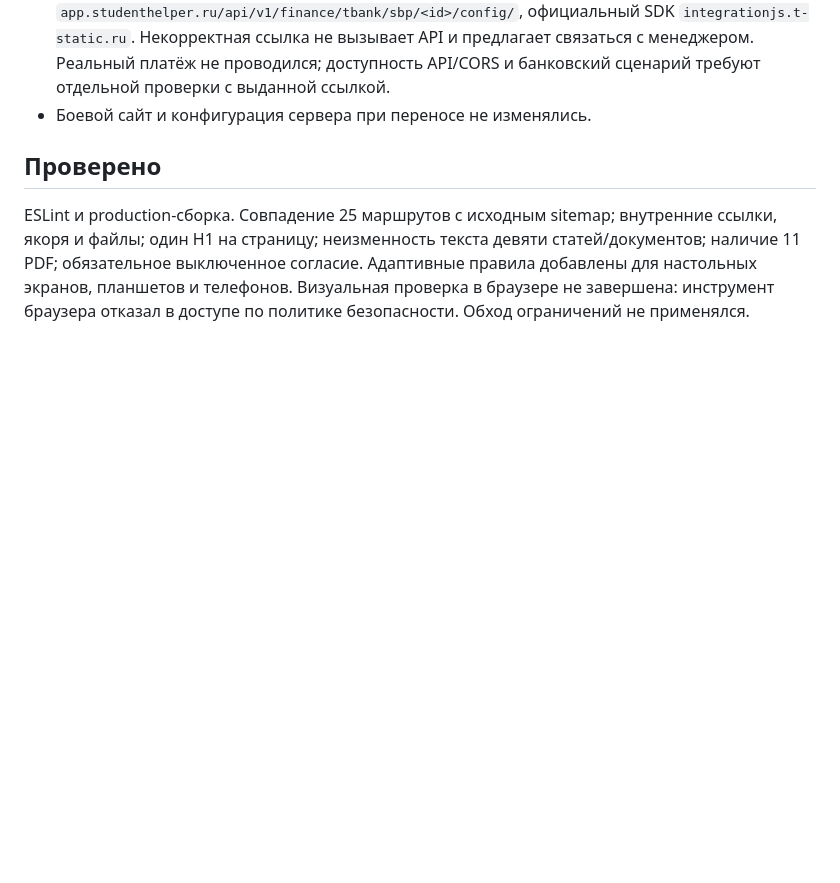
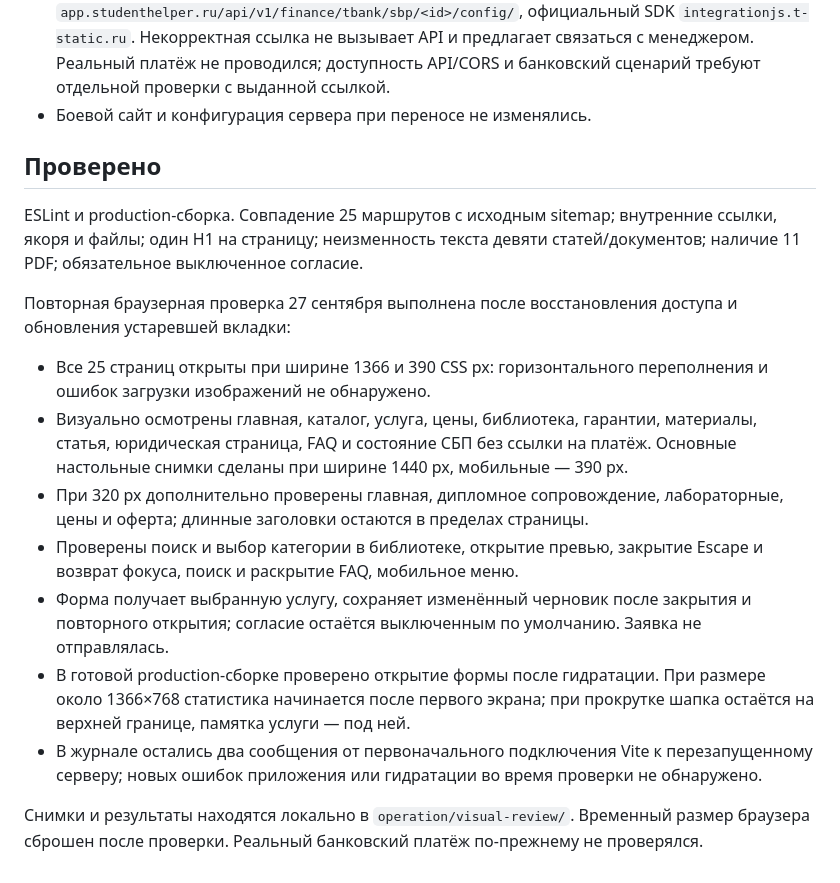
Before and after one commit to StudentHelperomsk/New-site, a Markdown page: docs/SITE_MIGRATION.md, the part around the change. Drawn GitHub-style; blank space fills up the shorter version.

Commit message:
Record desktop and mobile visual verification

```diff
--- a/docs/SITE_MIGRATION.md
+++ b/docs/SITE_MIGRATION.md
@@ -37,4 +37,16 @@
 
 ## Проверено
 
-ESLint и production-сборка. Совпадение 25 маршрутов с исходным sitemap; внутренние ссылки, якоря и файлы; один H1 на страницу; неизменность текста девяти статей/документов; наличие 11 PDF; обязательное выключенное согласие. Адаптивные правила добавлены для настольных экранов, планшетов и телефонов. Визуальная проверка в браузере не завершена: инструмент браузера отказал в доступе по политике безопасности. Обход ограничений не применялся.
+ESLint и production-сборка. Совпадение 25 маршрутов с исходным sitemap; внутренние ссылки, якоря и файлы; один H1 на страницу; неизменность текста девяти статей/документов; наличие 11 PDF; обязательное выключенное согласие.
+
+Повторная браузерная проверка 27 сентября выполнена после восстановления доступа и обновления устаревшей вкладки:
+
+- Все 25 страниц открыты при ширине 1366 и 390 CSS px: горизонтального переполнения и ошибок загрузки изображений не обнаружено.
+- Визуально осмотрены главная, каталог, услуга, цены, библиотека, гарантии, материалы, статья, юридическая страница, FAQ и состояние СБП без ссылки на платёж. Основные настольные снимки сделаны при ширине 1440 px, мобильные — 390 px.
+- При 320 px дополнительно проверены главная, дипломное сопровождение, лабораторные, цены и оферта; длинные заголовки остаются в пределах страницы.
+- Проверены поиск и выбор категории в библиотеке, открытие превью, закрытие Escape и возврат фокуса, поиск и раскрытие FAQ, мобильное меню.
+- Форма получает выбранную услугу, сохраняет изменённый черновик после закрытия и повторного открытия; согласие остаётся выключенным по умолчанию. Заявка не отправлялась.
+- В готовой production-сборке проверено открытие формы после гидратации. При размере около 1366×768 статистика начинается после первого экрана; при прокрутке шапка остаётся на верхней границе, памятка услуги — под ней.
+- В журнале остались два сообщения от первоначального подключения Vite к перезапущенному серверу; новых ошибок приложения или гидратации во время проверки не обнаружено.
+
+Снимки и результаты находятся локально в `operation/visual-review/`. Временный размер браузера сброшен после проверки. Реальный банковский платёж по-прежнему не проверялся.
```
Also changed, not shown: docs/CONTENT_SOURCES.md (+1 -1 lines).
